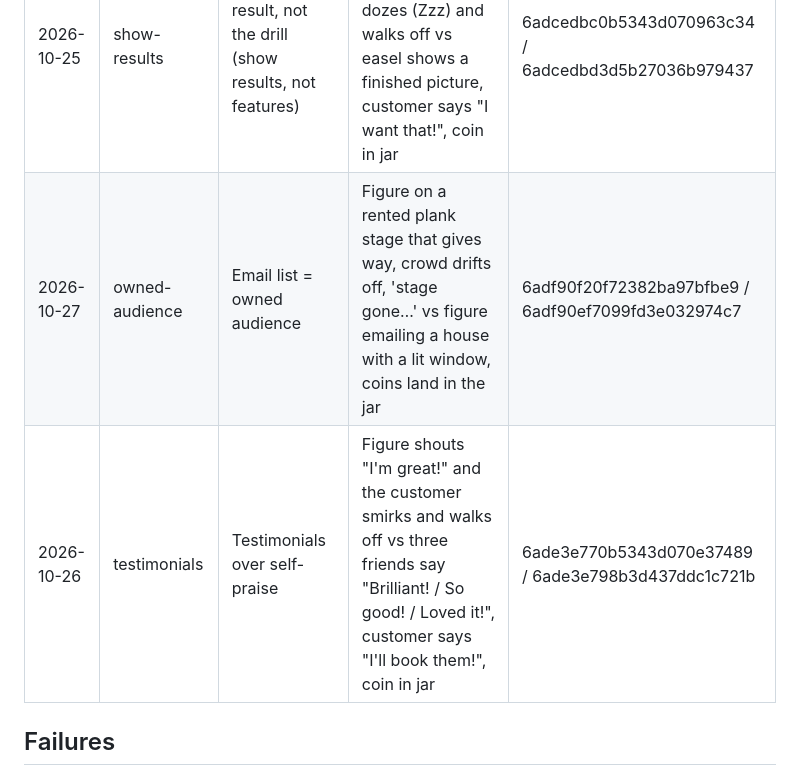
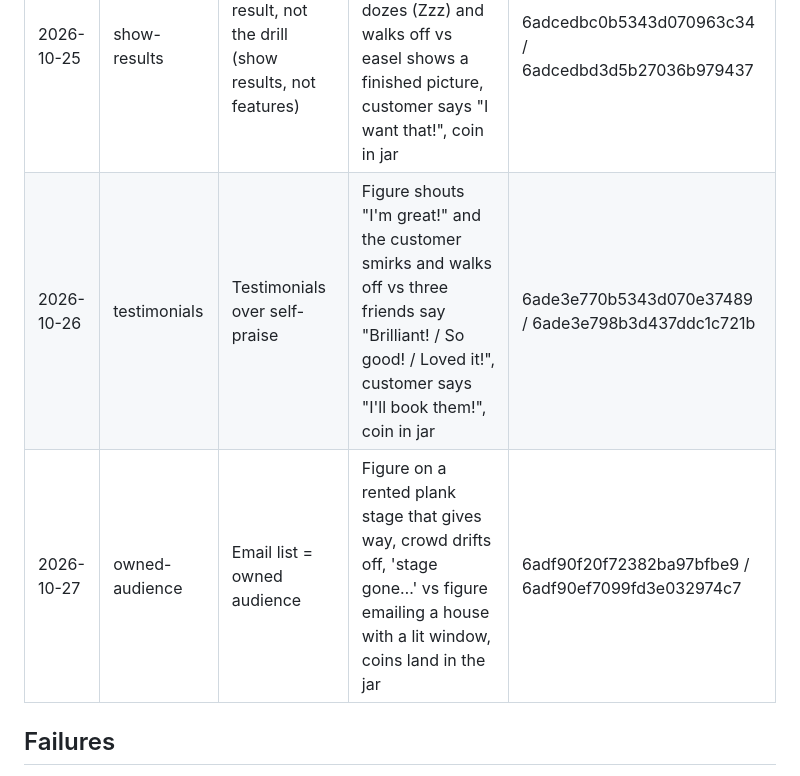
Before and after one commit to Divinemediatechnology/divine-content, a Markdown page: content/posts-log.md, the part around the change. Drawn GitHub-style.

Commit message:
Fix log row order
Co-Authored-By: Claude Sonnet 5.5 <noreply@anthropic.com>
Claude-Session: https://claude.ai/code/session_01GPo1n6TVkzXCvDHtMgFqLC

```diff
--- a/content/posts-log.md
+++ b/content/posts-log.md
@@ -17,8 +17,8 @@
 | 2026-10-22 | short-form | Long forms scare leads (fewer fields, more leads) | Seven-step staircase of form fields: visitor climbs 4 steps, sighs "Still more?" and walks away vs one "Email" step, "Sent!", coin in jar | 6ad8f8fb5f06a50228137aa9 / 6ad8f8fc4c68046f77a91edc |
 | 2026-10-24 | rent-or-plant | SEO plants, ads rent | Coin-fed lamp goes dark when coins run out (ads) vs a planted tree that keeps growing and drops coins in the jar (SEO), month counter 1-12 | 6adb9bb5e4be8a4d861aef7a / 6adb9bb8e4be8a4d861af21a |
 | 2026-10-25 | show-results | Sell the result, not the drill (show results, not features) | Presenter lists drill specs on an easel, customer dozes (Zzz) and walks off vs easel shows a finished picture, customer says "I want that!", coin in jar | 6adcedbc0b5343d070963c34 / 6adcedbd3d5b27036b979437 |
+| 2026-10-26 | testimonials | Testimonials over self-praise | Figure shouts "I'm great!" and the customer smirks and walks off vs three friends say "Brilliant! / So good! / Loved it!", customer says "I'll book them!", coin in jar | 6ade3e770b5343d070e37489 / 6ade3e798b3d437ddc1c721b |
 | 2026-10-27 | owned-audience | Email list = owned audience | Figure on a rented plank stage that gives way, crowd drifts off, 'stage gone…' vs figure emailing a house with a lit window, coins land in the jar | 6adf90f20f72382ba97bfbe9 / 6adf90ef7099fd3e032974c7 |
-| 2026-10-26 | testimonials | Testimonials over self-praise | Figure shouts "I'm great!" and the customer smirks and walks off vs three friends say "Brilliant! / So good! / Loved it!", customer says "I'll book them!", coin in jar | 6ade3e770b5343d070e37489 / 6ade3e798b3d437ddc1c721b |
 
 ## Failures
 
```
